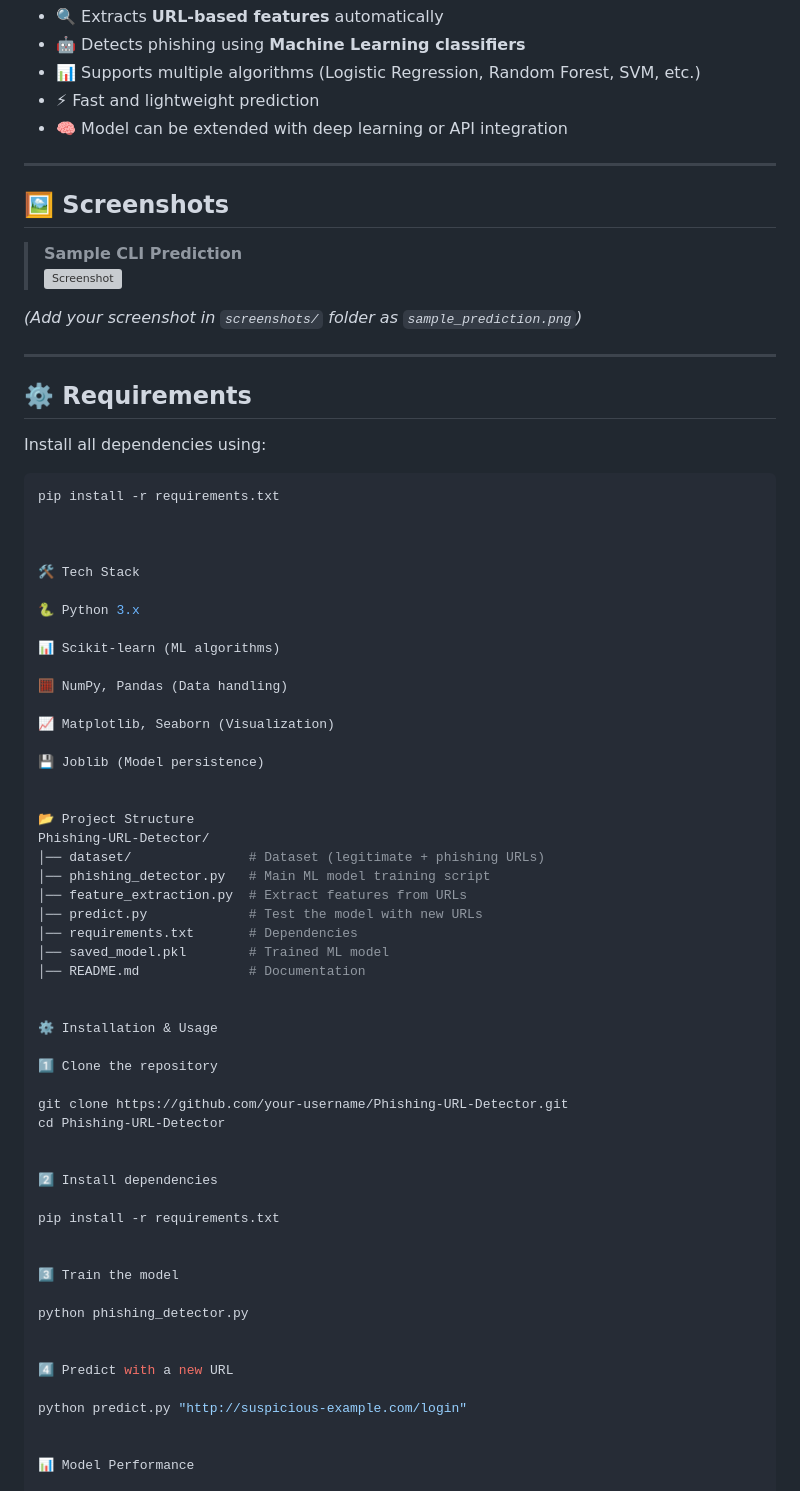
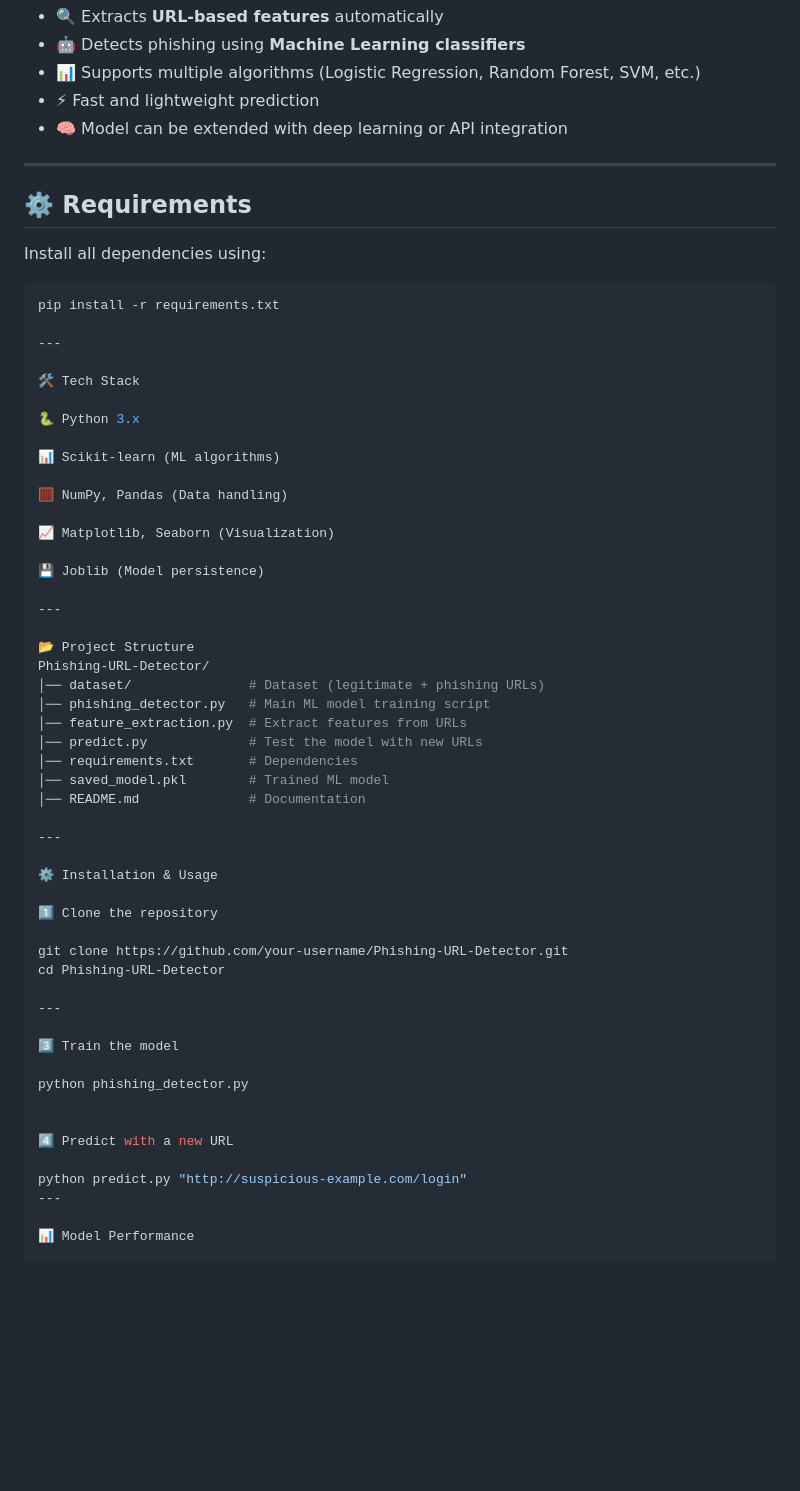
Before and after one commit to SuryaKumarV20/Phishing-URL-Detector, a Markdown page: README.md, the part around the change printed below. GitHub-like rendering; blank space fills up the shorter version; grey boxes are pictures that could not be loaded.

````diff
--- a/README.md
+++ b/README.md
@@ -20,15 +20,6 @@ This project applies feature extraction techniques on URLs and uses supervised l
 
 ---
 
-## 🖼️ Screenshots
-
-> **Sample CLI Prediction**
-> ![Screenshot](screenshots/sample_prediction.png)
-
-*(Add your screenshot in `screenshots/` folder as `sample_prediction.png`)*
-
----
-
 ## ⚙️ Requirements
 
 Install all dependencies using:
@@ -36,7 +27,7 @@ Install all dependencies using:
 ```bash
 pip install -r requirements.txt
 
-
+---
 
 🛠️ Tech Stack
 
@@ -50,6 +41,7 @@ pip install -r requirements.txt
 
 💾 Joblib (Model persistence)
 
+---
 
 📂 Project Structure
 Phishing-URL-Detector/
@@ -61,6 +53,7 @@ Phishing-URL-Detector/
 │── saved_model.pkl        # Trained ML model
 │── README.md              # Documentation
 
+---
 
 ⚙️ Installation & Usage
 
@@ -69,11 +62,7 @@ Phishing-URL-Detector/
 git clone https://github.com/your-username/Phishing-URL-Detector.git
 cd Phishing-URL-Detector
 
-
-2️⃣ Install dependencies
-
-pip install -r requirements.txt
-
+---
 
 3️⃣ Train the model
 
@@ -83,7 +72,7 @@ python phishing_detector.py
 4️⃣ Predict with a new URL
 
 python predict.py "http://suspicious-example.com/login"
-
+---
 
 📊 Model Performance
 
````
Also changed, not shown: other parts of README.md (+2 -1 lines).
